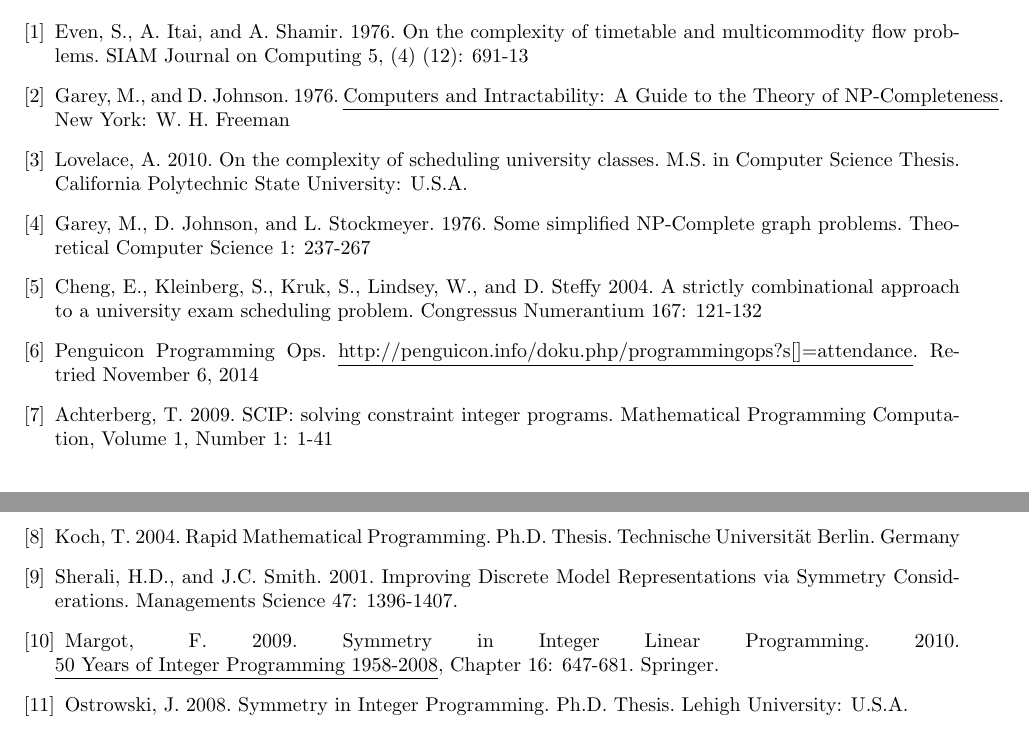
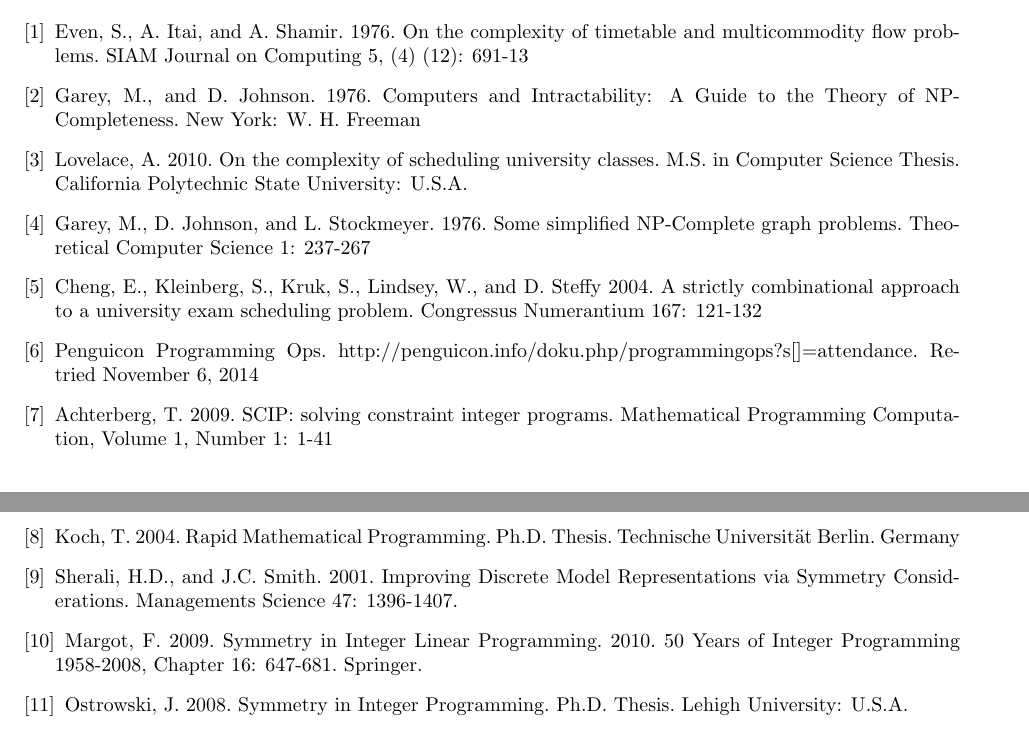
Before and after one commit to jquesnelle/convention-scheduling, a LaTeX paper (schedule.tex): two parts of pages 14 and 15 of 15, joined at a grey line, cut so that both start at the same text. Compiled offline with pdfLaTeX.

Commit message:
commonizes tabbing between mista.tex and schedule.tex

```diff
--- a/schedule.tex
+++ b/schedule.tex
@@ -438,7 +438,7 @@ Scheduling conferences remains closely linked to other timetable problems. Perha
 	\bibitem{even76}
 	Even, S., A. Itai, and A. Shamir. 1976. On the complexity of timetable and multicommodity flow problems. SIAM Journal on Computing 5, (4) (12): 691-13
 	\bibitem{garey76}
-  Garey, M., and D. Johnson. 1976. \underline{Computers and Intractability: A Guide to the Theory of NP-Completeness}. New York: W. H. Freeman
+	Garey, M., and D. Johnson. 1976. Computers and Intractability: A Guide to the Theory of NP-Completeness. New York: W. H. Freeman
 	\bibitem{lovelace2010}
 	Lovelace, A. 2010. On the complexity of scheduling university classes. M.S. in Computer Science Thesis. California Polytechnic State University: U.S.A.
 	\bibitem{garey76_2}
@@ -446,7 +446,7 @@ Scheduling conferences remains closely linked to other timetable problems. Perha
 	\bibitem{cheng}
 	Cheng, E., Kleinberg, S., Kruk, S., Lindsey, W., and D. Steffy 2004. A strictly combinational approach to a university exam scheduling problem. Congressus Numerantium 167: 121-132
 	\bibitem{pc2013_attendance}
-  Penguicon Programming Ops. \underline{http://penguicon.info/doku.php/programmingops?s[]=attendance}. Retried November 6, 2014
+	Penguicon Programming Ops. http://penguicon.info/doku.php/programmingops?s[]=attendance. Retried November 6, 2014
 	\bibitem{scip}
 	Achterberg, T. 2009. SCIP: solving constraint integer programs. Mathematical Programming Computation, Volume 1, Number 1: 1-41
 	\bibitem{zimpl}
@@ -454,7 +454,7 @@ Scheduling conferences remains closely linked to other timetable problems. Perha
 	\bibitem{sherali}
 	Sherali, H.D., and J.C. Smith. 2001. Improving Discrete Model Representations via Symmetry Considerations. Managements Science 47: 1396-1407.
 	\bibitem{margot}
-  Margot, F. 2009. Symmetry in Integer Linear Programming. 2010. \underline{50 Years of Integer Programming 1958-2008}, Chapter 16: 647-681. Springer.
+	Margot, F. 2009. Symmetry in Integer Linear Programming. 2010. 50 Years of Integer Programming 1958-2008, Chapter 16: 647-681. Springer.
 	\bibitem{ostrowski}
 	Ostrowski, J. 2008. Symmetry in Integer Programming. Ph.D. Thesis. Lehigh University: U.S.A.
 \end{thebibliography}
```
Lines whose indentation alone changed are shown as unchanged.
